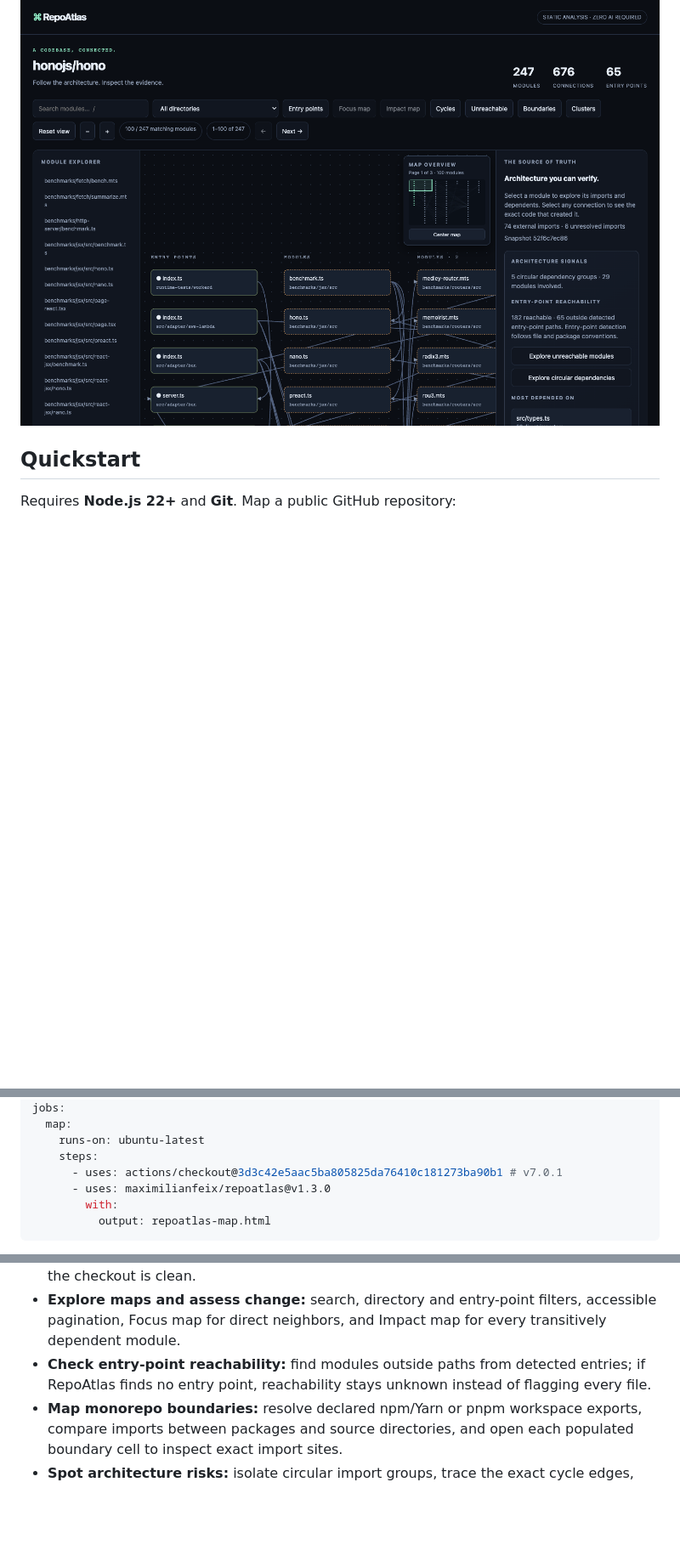
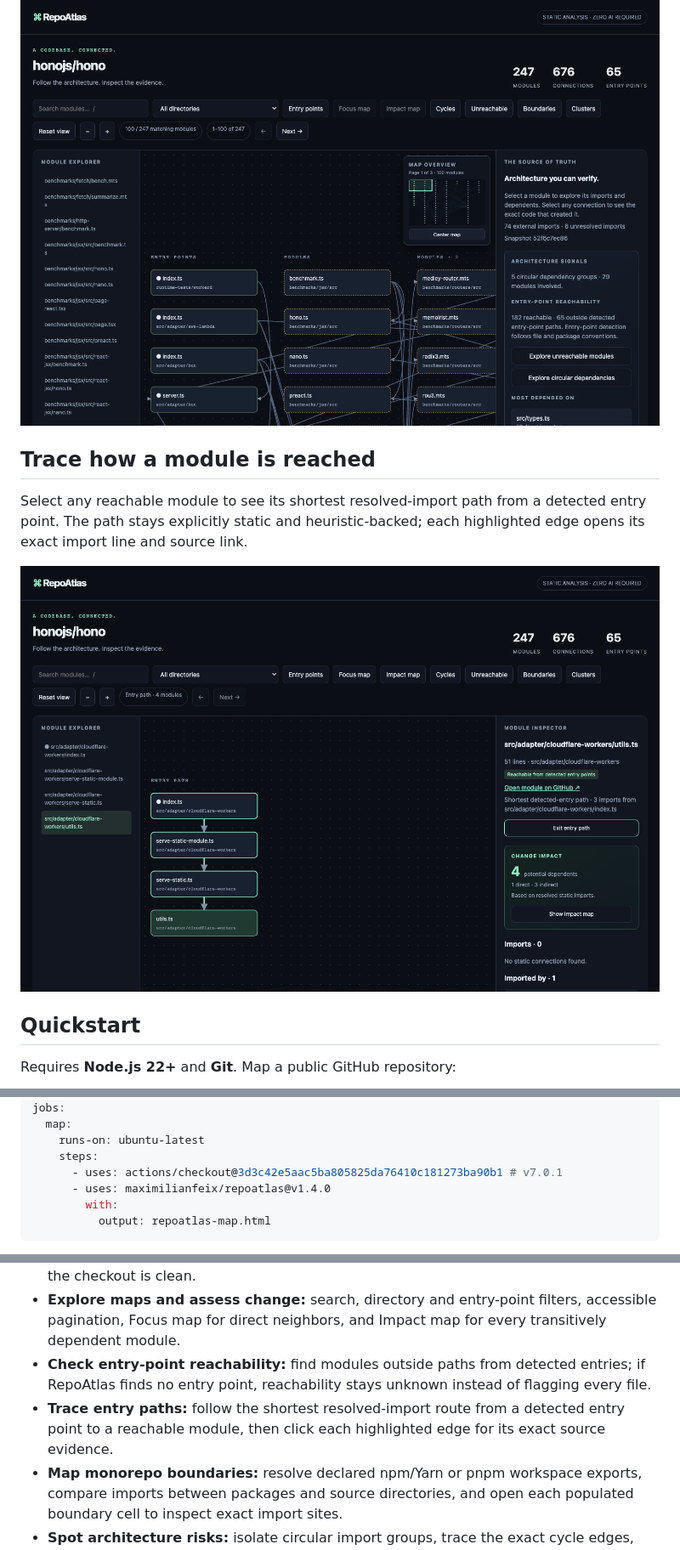
Before and after one commit to maximilianfeix/repoatlas, a Markdown page: README.md, 3 parts joined by grey strips. Shown at 85% size. Drawn GitHub-style; pictures changed too: docs/assets/entry-path-trace.png (added); blank space fills up the shorter version.

Commit message:
feat: trace entry paths to selected modules (#49)

````diff
--- a/README.md
+++ b/README.md
@@ -44,6 +44,14 @@ The Hono demo has 247 modules. RepoAtlas pages large results, groups the visible
   <a href="https://maximilianfeix.github.io/repoatlas/examples/hono.html"><img src="docs/assets/large-map-overview.png" alt="Hono TypeScript architecture map with a navigable overview, entry points, dependencies, and module inspector" width="1100"></a>
 </p>
 
+## Trace how a module is reached
+
+Select any reachable module to see its shortest resolved-import path from a detected entry point. The path stays explicitly static and heuristic-backed; each highlighted edge opens its exact import line and source link.
+
+<p align="center">
+  <a href="https://maximilianfeix.github.io/repoatlas/examples/hono.html"><img src="docs/assets/entry-path-trace.png" alt="A four-module Hono import path from the Cloudflare Workers entry point to utils.ts, with source-backed edges highlighted" width="1100"></a>
+</p>
+
 ## Quickstart
 
 Requires **Node.js 22+** and **Git**. Map a public GitHub repository:
@@ -74,7 +82,7 @@ jobs:
     runs-on: ubuntu-latest
     steps:
       - uses: actions/checkout@3d3c42e5aac5ba805825da76410c181273ba90b1 # v7.0.1
-      - uses: maximilianfeix/repoatlas@v1.3.0
+      - uses: maximilianfeix/repoatlas@v1.4.0
         with:
           output: repoatlas-map.html
 ```
@@ -103,6 +111,7 @@ The Zustand demo includes a workspace boundary: `examples/starter/src/index.tsx`
 - **Evidence:** the exact import statement and line, with a commit-pinned GitHub link when the checkout is clean.
 - **Explore maps and assess change:** search, directory and entry-point filters, accessible pagination, Focus map for direct neighbors, and Impact map for every transitively dependent module.
 - **Check entry-point reachability:** find modules outside paths from detected entries; if RepoAtlas finds no entry point, reachability stays unknown instead of flagging every file.
+- **Trace entry paths:** follow the shortest resolved-import route from a detected entry point to a reachable module, then click each highlighted edge for its exact source evidence.
 - **Map monorepo boundaries:** resolve declared npm/Yarn or pnpm workspace exports, compare imports between packages and source directories, and open each populated boundary cell to inspect exact import sites.
 - **Spot architecture risks:** isolate circular import groups, trace the exact cycle edges, and jump straight to the most depended-on modules.
 - **Compare snapshots:** report added or removed modules and dependency relationships, plus changed import specifiers, between two JSON maps; line shifts alone do not count as architecture drift.
````
Also changed, not shown: CHANGELOG.md (+14 -0 lines), 11 other files.
